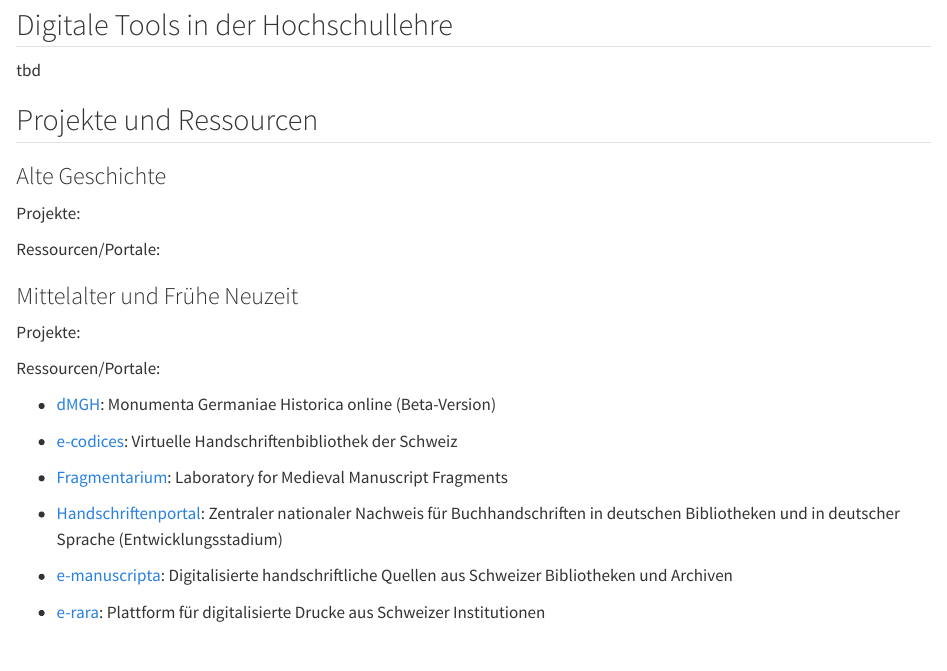
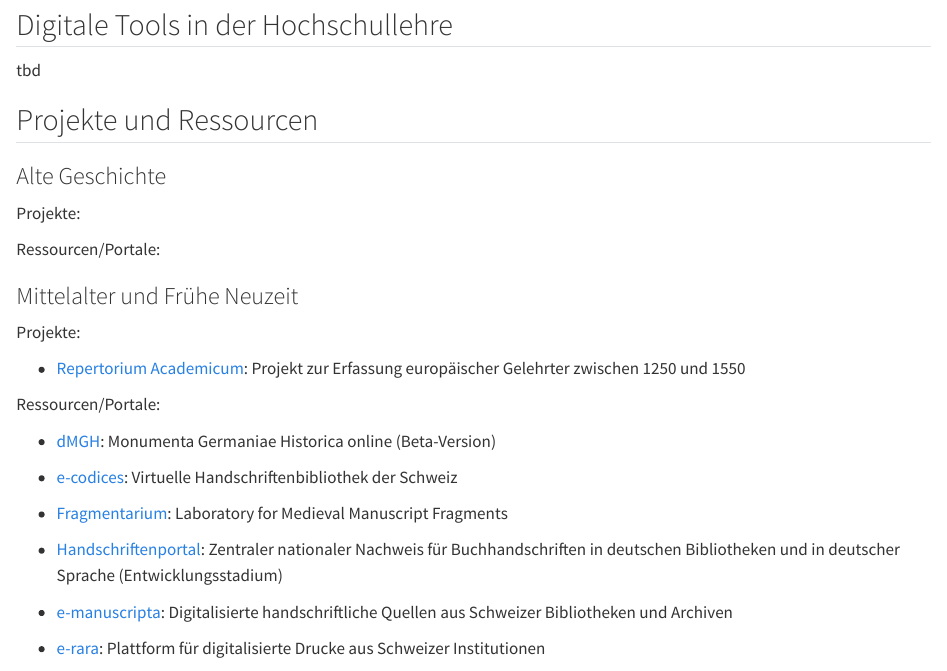
Before and after one commit to wissen-ist-acht/digitalhistory.intro, a Quarto document (02_forschung_lehre.qmd): the page in a window 1100 px wide, from 2590 px down. Rendered offline with R 4.5, knitr and Pandoc in place of Quarto, with nearby package versions.

Commit message:
Update 02_forschung_lehre.qmd

```diff
--- a/02_forschung_lehre.qmd
+++ b/02_forschung_lehre.qmd
@@ -102,6 +102,8 @@ Ressourcen/Portale:
 
 Projekte:
 
+- [Repertorium Academicum](https://repac.ch/): Projekt zur Erfassung europäischer Gelehrter zwischen 1250 und 1550
+
 Ressourcen/Portale:
 
 - [dMGH](https://www.dmgh.de/index.htm): Monumenta Germaniae Historica online (Beta-Version)
```
